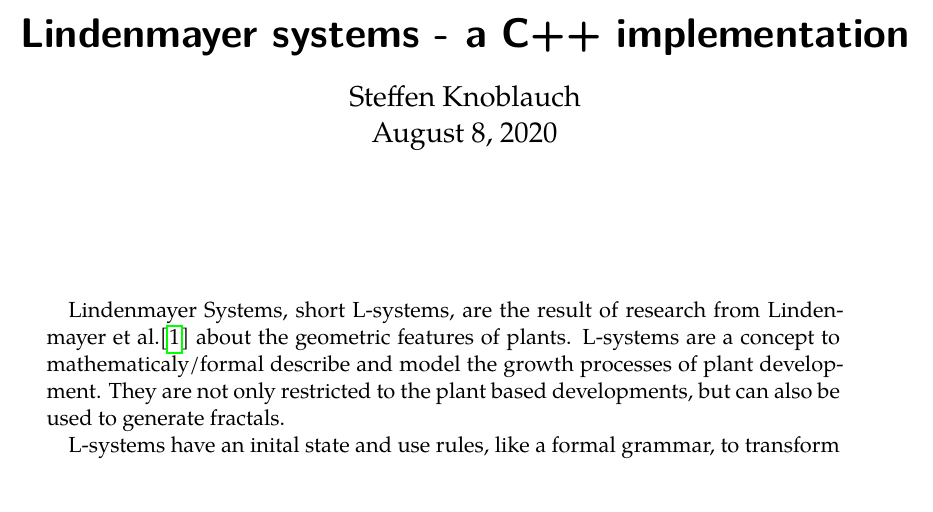
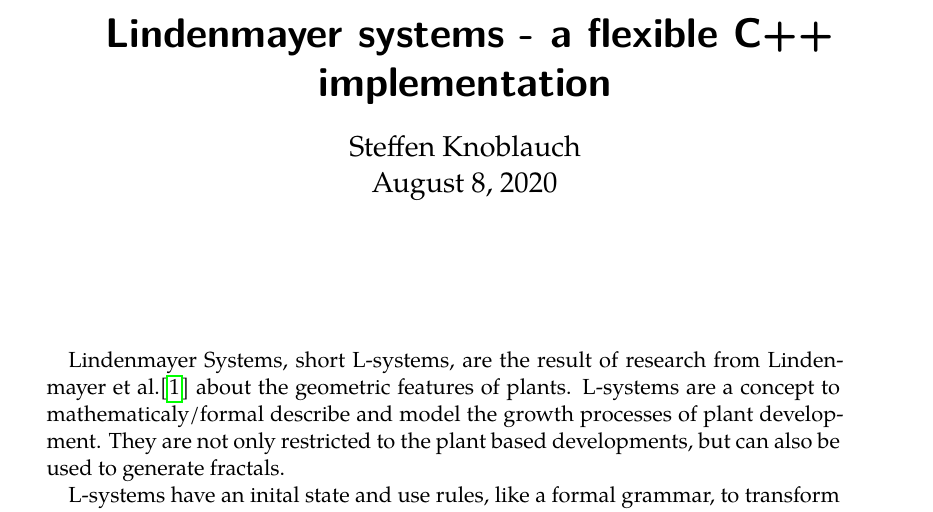
Before and after one commit to frozzenshooter/LSystems, a LaTeX document (docs/docs.tex): part of page 1 of 24, cut so that both start at the same text. Compiled offline with LuaLaTeX; a missing font is replaced by an installed copy or a similar font.

Commit message:
Title fixed

```diff
--- a/docs/docs.tex
+++ b/docs/docs.tex
@@ -2,7 +2,7 @@
 \usepackage{blindtext}
 
 \begin{document}
-\Homework{Lindenmayer systems - a C++ implementation}{Steffen Knoblauch}
+\Homework{Lindenmayer systems - a flexible C++ implementation}{Steffen Knoblauch}
 
 \begin{abstract}
 Lindenmayer Systems, short L-systems, are the result of research from Lindenmayer et al.\cite{prusinkiewiczp.lindenmayera.2004} about the geometric features of plants.
```
Also changed, not shown: docs/docs.pdf.
